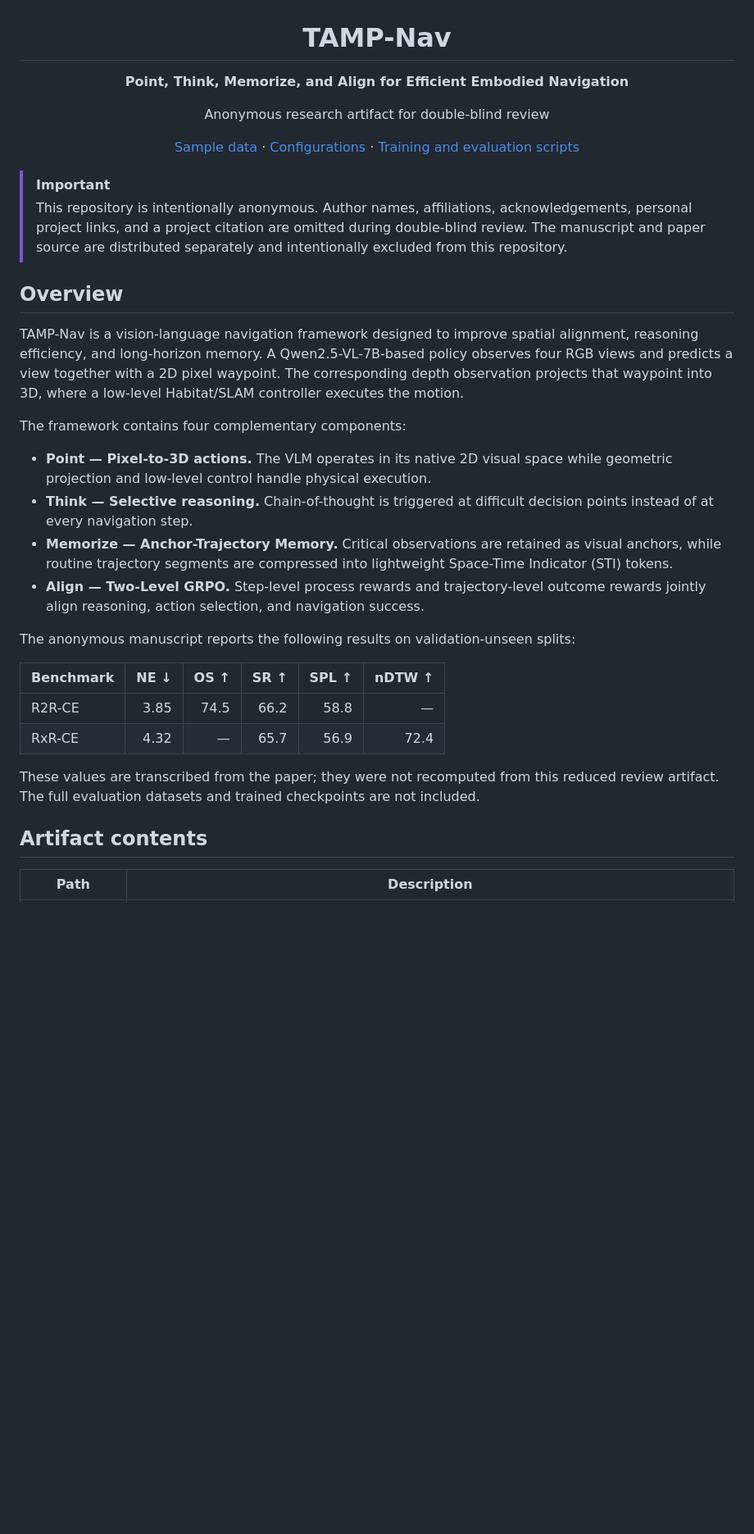
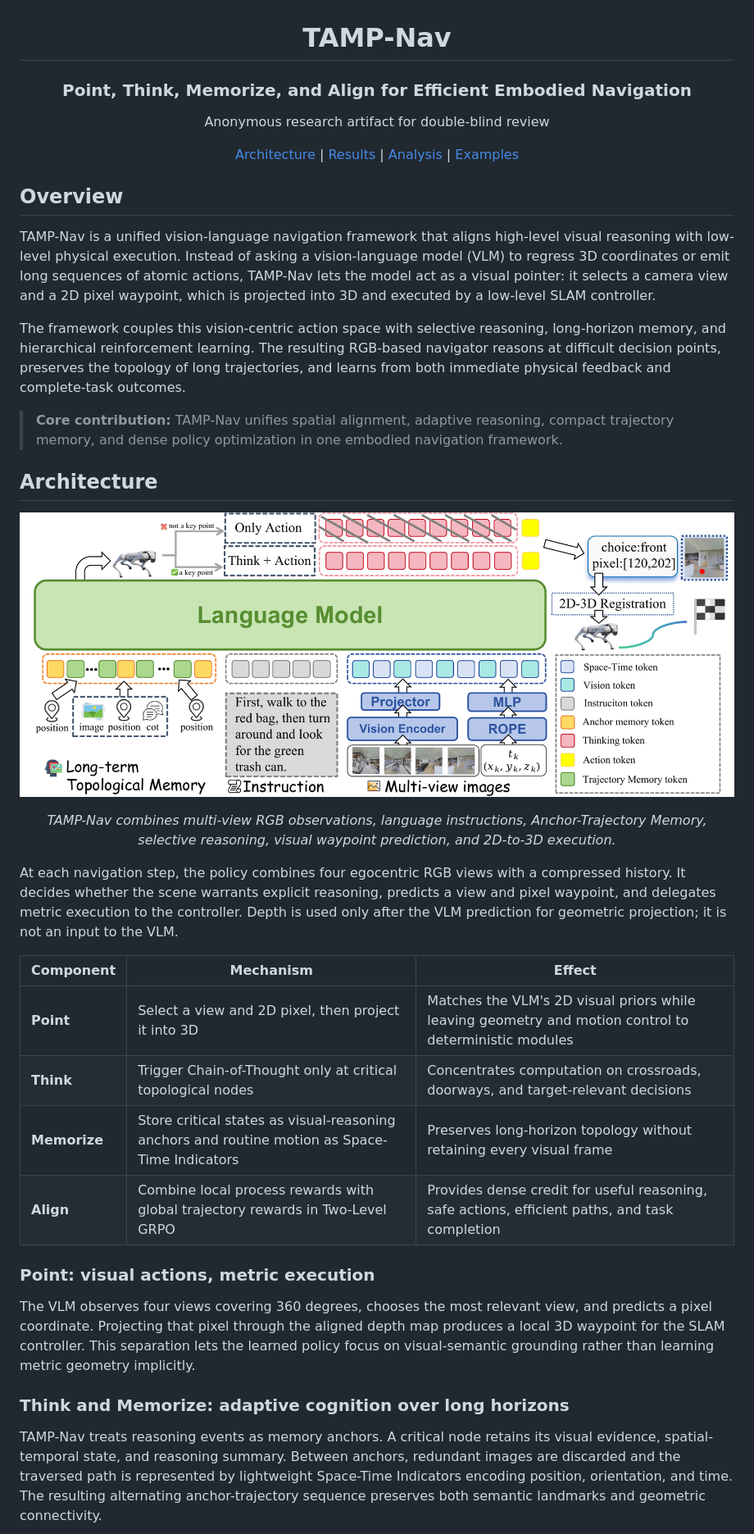
Before and after one commit to ZJU-OmniAI/Embodied-Navigator, a Markdown page: README.md, the part around one of its changes. Shown at 82% size. GitHub-like rendering; pictures changed too: docs/img/architecture.png (added); blank space fills up the shorter version.

```diff
--- a/README.md
+++ b/README.md
@@ -2,37 +2,46 @@
 
 # TAMP-Nav
 
-**Point, Think, Memorize, and Align for Efficient Embodied Navigation**
+### Point, Think, Memorize, and Align for Efficient Embodied Navigation
 
 Anonymous research artifact for double-blind review
 
-[Sample data](data/) · [Configurations](config/) · [Training and evaluation scripts](scripts/)
+[Architecture](#architecture) | [Results](#main-results) | [Analysis](#what-the-model-learns) | [Examples](#qualitative-examples)
 
 </div>
 
-> [!IMPORTANT]
-> This repository is intentionally anonymous. Author names, affiliations, acknowledgements, personal project links, and a project citation are omitted during double-blind review. The manuscript and paper source are distributed separately and intentionally excluded from this repository.
-
 ## Overview
 
-TAMP-Nav is a vision-language navigation framework designed to improve spatial alignment, reasoning efficiency, and long-horizon memory. A Qwen2.5-VL-7B-based policy observes four RGB views and predicts a view together with a 2D pixel waypoint. The corresponding depth observation projects that waypoint into 3D, where a low-level Habitat/SLAM controller executes the motion.
+TAMP-Nav is a unified vision-language navigation framework that aligns high-level visual reasoning with low-level physical execution. Instead of asking a vision-language model (VLM) to regress 3D coordinates or emit long sequences of atomic actions, TAMP-Nav lets the model act as a visual pointer: it selects a camera view and a 2D pixel waypoint, which is projected into 3D and executed by a low-level SLAM controller.
 
-The framework contains four complementary components:
+The framework couples this vision-centric action space with selective reasoning, long-horizon memory, and hierarchical reinforcement learning. The resulting RGB-based navigator reasons at difficult decision points, preserves the topology of long trajectories, and learns from both immediate physical feedback and complete-task outcomes.
 
-- **Point — Pixel-to-3D actions.** The VLM operates in its native 2D visual space while geometric projection and low-level control handle physical execution.
-- **Think — Selective reasoning.** Chain-of-thought is triggered at difficult decision points instead of at every navigation step.
-- **Memorize — Anchor-Trajectory Memory.** Critical observations are retained as visual anchors, while routine trajectory segments are compressed into lightweight Space-Time Indicator (STI) tokens.
-- **Align — Two-Level GRPO.** Step-level process rewards and trajectory-level outcome rewards jointly align reasoning, action selection, and navigation success.
+> **Core contribution:** TAMP-Nav unifies spatial alignment, adaptive reasoning, compact trajectory memory, and dense policy optimization in one embodied navigation framework.
 
-The anonymous manuscript reports the following results on validation-unseen splits:
+## Architecture
 
-| Benchmark | NE ↓ | OS ↑ | SR ↑ | SPL ↑ | nDTW ↑ |
-| --- | ---: | ---: | ---: | ---: | ---: |
-| R2R-CE | 3.85 | 74.5 | 66.2 | 58.8 | — |
-| RxR-CE | 4.32 | — | 65.7 | 56.9 | 72.4 |
+<p align="center">
+  <img src="docs/img/architecture.png" alt="TAMP-Nav architecture" width="100%">
+</p>
 
-These values are transcribed from the paper; they were not recomputed from this reduced review artifact. The full evaluation datasets and trained checkpoints are not included.
+<p align="center"><em>
+TAMP-Nav combines multi-view RGB observations, language instructions, Anchor-Trajectory Memory, selective reasoning, visual waypoint prediction, and 2D-to-3D execution.
+</em></p>
 
-## Artifact contents
+At each navigation step, the policy combines four egocentric RGB views with a compressed history. It decides whether the scene warrants explicit reasoning, predicts a view and pixel waypoint, and delegates metric execution to the controller. Depth is used only after the VLM prediction for geometric projection; it is not an input to the VLM.
 
-| Path | Description |
+| Component | Mechanism | Effect |
+| --- | --- | --- |
+| **Point** | Select a view and 2D pixel, then project it into 3D | Matches the VLM's 2D visual priors while leaving geometry and motion control to deterministic modules |
+| **Think** | Trigger Chain-of-Thought only at critical topological nodes | Concentrates computation on crossroads, doorways, and target-relevant decisions |
+| **Memorize** | Store critical states as visual-reasoning anchors and routine motion as Space-Time Indicators | Preserves long-horizon topology without retaining every visual frame |
+| **Align** | Combine local process rewards with global trajectory rewards in Two-Level GRPO | Provides dense credit for useful reasoning, safe actions, efficient paths, and task completion |
+
+### Point: visual actions, metric execution
+
+The VLM observes four views covering 360 degrees, chooses the most relevant view, and predicts a pixel coordinate. Projecting that pixel through the aligned depth map produces a local 3D waypoint for the SLAM controller. This separation lets the learned policy focus on visual-semantic grounding rather than learning metric geometry implicitly.
+
+### Think and Memorize: adaptive cognition over long horizons
+
+TAMP-Nav treats reasoning events as memory anchors. A critical node retains its visual evidence, spatial-temporal state, and reasoning summary. Between anchors, redundant images are discarded and the traversed path is represented by lightweight Space-Time Indicators encoding position, orientation, and time. The resulting alternating anchor-trajectory sequence preserves both semantic landmarks and geometric connectivity.
+
```
Also changed, not shown: other parts of README.md (+126 -199 lines), docs/img/real_world_success.png (added), docs/img/real_world_trajectory.png (added), docs/img/reasoning_heatmap.png (added), docs/img/two_level_grpo.png (added), 1 other file.
